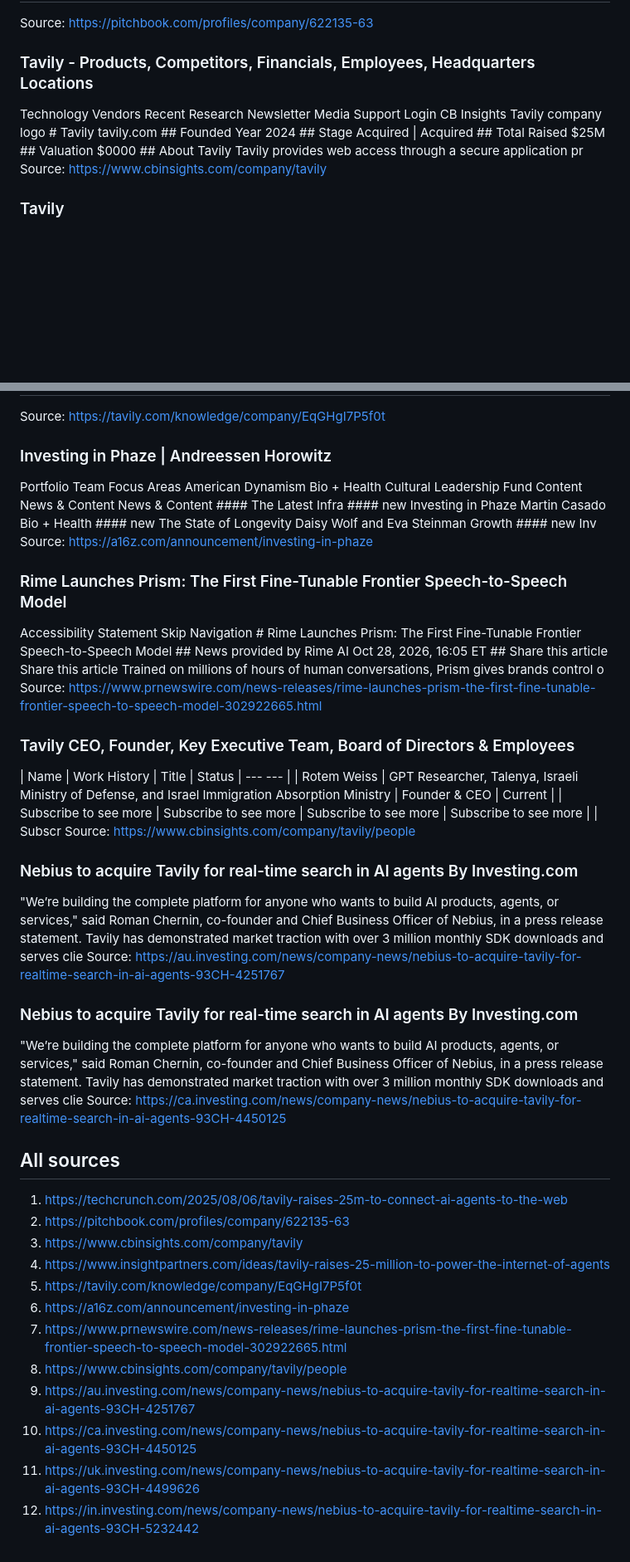
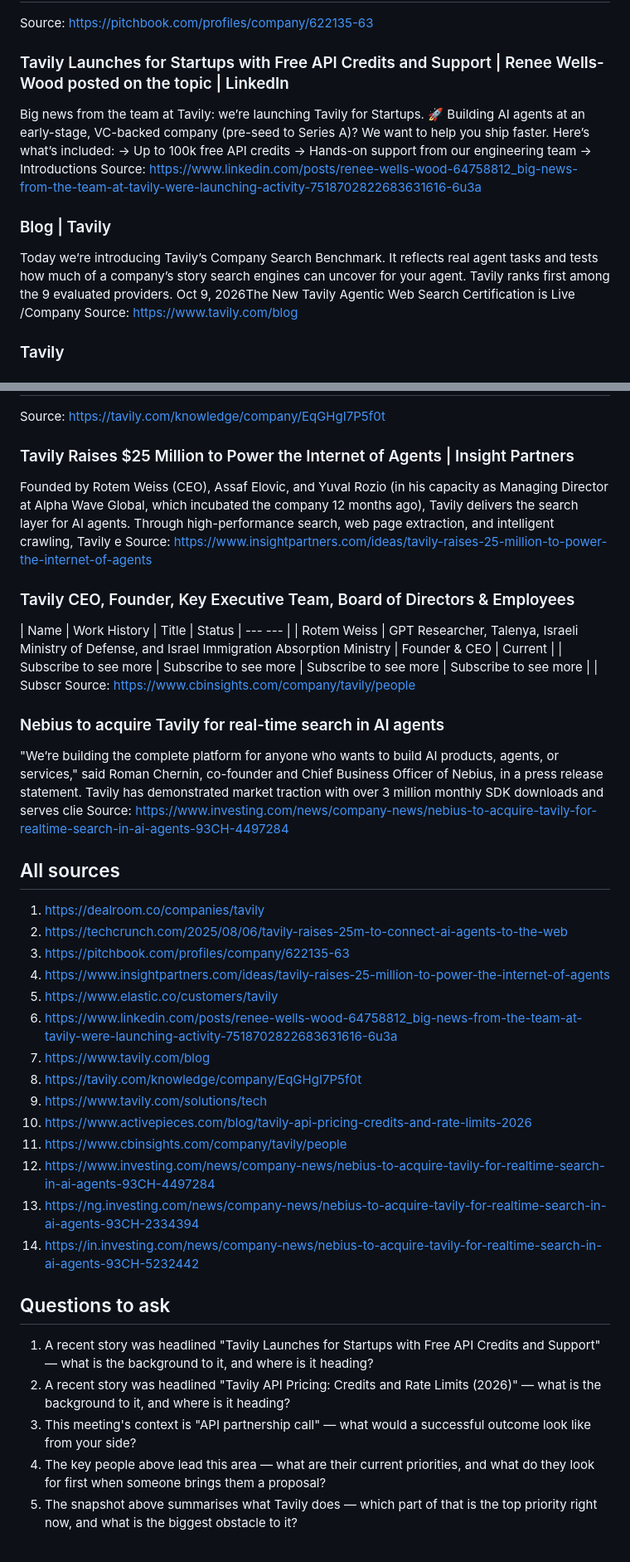
Before and after one commit to ahk1542001-wq/meeting-prep-research-agent, a Markdown page: brief-example.md, 2 parts joined by grey strips. Shown at 83% size. GitHub-like rendering; blank space fills up the shorter version.

```diff
--- a/brief-example.md
+++ b/brief-example.md
@@ -29,45 +33,51 @@ Source: https://techcrunch.com/2025/08/06/tavily-raises-25m-to-connect-ai-agents
 # Tavily  ## Tavily Overview  ##  Year Founded  2024  Year Founded  ##  Status  Private  ##  Employees  91  Employees  ##  Latest Deal Type  M&A  (Announced)  ##  Latest Deal Amount  $275M  ##  Investors  2  ### Tavily General Information  #### Description  Developer of search engine technology desi
 Source: https://pitchbook.com/profiles/company/622135-63
 
-### Tavily - Products, Competitors, Financials, Employees, Headquarters Locations
-Technology Vendors  Recent Research  Newsletter  Media Support  Login  CB Insights  Tavily company logo  # Tavily  tavily.com  ## Founded Year  2024  ## Stage  Acquired | Acquired  ## Total Raised  $25M  ## Valuation  $0000  ## About Tavily  Tavily provides web access through a secure application pr
-Source: https://www.cbinsights.com/company/tavily
+### Tavily Launches for Startups with Free API Credits and Support | Renee Wells-Wood posted on the topic | LinkedIn
+Big news from the team at Tavily: we’re launching Tavily for Startups. 🚀 Building AI agents at an early-stage, VC-backed company (pre-seed to Series A)? We want to help you ship faster. Here’s what’s included: → Up to 100k free API credits → Hands-on support from our engineering team → Introductions
+Source: https://www.linkedin.com/posts/renee-wells-wood-64758812_big-news-from-the-team-at-tavily-were-launching-activity-7518702822683631616-6u3a
+
+### Blog | Tavily
+Today we’re introducing Tavily’s Company Search Benchmark. It reflects real agent tasks and tests how much of a company’s story search engines can uncover for your agent. Tavily ranks first among the 9 evaluated providers.  Oct 9, 2026The New Tavily Agentic Web Search Certification is Live  /Company
+Source: https://www.tavily.com/blog
 
 ### Tavily
 # Tavily ID: EqGHgI7P5f0t Website: www.tavily.com Legal name: AlphaAI Technologies Inc Headquarters: New York, NY, United States LinkedIn: www.linkedin.com/company/tavily · 29,639 followers Industry: Technology, Information and Internet Company type: Privately Held Founded: 2024 Business model: B2B
 Source: https://tavily.com/knowledge/company/EqGHgI7P5f0t
 
-### Investing in Phaze | Andreessen Horowitz
-Portfolio   Team   Focus Areas  American Dynamism  Bio + Health  Cultural Leadership Fund  Content  News & Content   News & Content  #### The Latest  Infra   #### new Investing in Phaze  Martin Casado  Bio + Health   #### new The State of Longevity  Daisy Wolf and Eva Steinman  Growth   #### new Inv
-Source: https://a16z.com/announcement/investing-in-phaze
-
-### Rime Launches Prism: The First Fine-Tunable Frontier Speech-to-Speech Model
-Accessibility Statement Skip Navigation  # Rime Launches Prism: The First Fine-Tunable Frontier Speech-to-Speech Model  ## News provided by   Rime AI   Oct 28, 2026, 16:05 ET  ## Share this article  Share this article  Trained on millions of hours of human conversations, Prism gives brands control o
-Source: https://www.prnewswire.com/news-releases/rime-launches-prism-the-first-fine-tunable-frontier-speech-to-speech-model-302922665.html
+### Tavily Raises $25 Million to Power the Internet of Agents | Insight Partners
+Founded by Rotem Weiss (CEO), Assaf Elovic, and Yuval Rozio (in his capacity as Managing Director at Alpha Wave Global, which incubated the company 12 months ago), Tavily delivers the search layer for AI agents. Through high-performance search, web page extraction, and intelligent crawling, Tavily e
+Source: https://www.insightpartners.com/ideas/tavily-raises-25-million-to-power-the-internet-of-agents
 
 ### Tavily CEO, Founder, Key Executive Team, Board of Directors & Employees
 | Name | Work History | Title | Status |  ---  --- | | Rotem Weiss | GPT Researcher, Talenya, Israeli Ministry of Defense, and Israel Immigration Absorption Ministry | Founder & CEO | Current | | Subscribe to see more | Subscribe to see more | Subscribe to see more | Subscribe to see more | | Subscr
 Source: https://www.cbinsights.com/company/tavily/people
 
-### Nebius to acquire Tavily for real-time search in AI agents By Investing.com
+### Nebius to acquire Tavily for real-time search in AI agents
 "We’re building the complete platform for anyone who wants to build AI products, agents, or services," said Roman Chernin, co-founder and Chief Business Officer of Nebius, in a press release statement.  Tavily has demonstrated market traction with over 3 million monthly SDK downloads and serves clie
-Source: https://au.investing.com/news/company-news/nebius-to-acquire-tavily-for-realtime-search-in-ai-agents-93CH-4251767
-
-### Nebius to acquire Tavily for real-time search in AI agents By Investing.com
-"We’re building the complete platform for anyone who wants to build AI products, agents, or services," said Roman Chernin, co-founder and Chief Business Officer of Nebius, in a press release statement.  Tavily has demonstrated market traction with over 3 million monthly SDK downloads and serves clie
-Source: https://ca.investing.com/news/company-news/nebius-to-acquire-tavily-for-realtime-search-in-ai-agents-93CH-4450125
+Source: https://www.investing.com/news/company-news/nebius-to-acquire-tavily-for-realtime-search-in-ai-agents-93CH-4497284
 
 ## All sources
 
-1. https://techcrunch.com/2025/08/06/tavily-raises-25m-to-connect-ai-agents-to-the-web
-2. https://pitchbook.com/profiles/company/622135-63
-3. https://www.cbinsights.com/company/tavily
+1. https://dealroom.co/companies/tavily
+2. https://techcrunch.com/2025/08/06/tavily-raises-25m-to-connect-ai-agents-to-the-web
+3. https://pitchbook.com/profiles/company/622135-63
 4. https://www.insightpartners.com/ideas/tavily-raises-25-million-to-power-the-internet-of-agents
-5. https://tavily.com/knowledge/company/EqGHgI7P5f0t
-6. https://a16z.com/announcement/investing-in-phaze
-7. https://www.prnewswire.com/news-releases/rime-launches-prism-the-first-fine-tunable-frontier-speech-to-speech-model-302922665.html
-8. https://www.cbinsights.com/company/tavily/people
-9. https://au.investing.com/news/company-news/nebius-to-acquire-tavily-for-realtime-search-in-ai-agents-93CH-4251767
-10. https://ca.investing.com/news/company-news/nebius-to-acquire-tavily-for-realtime-search-in-ai-agents-93CH-4450125
-11. https://uk.investing.com/news/company-news/nebius-to-acquire-tavily-for-realtime-search-in-ai-agents-93CH-4499626
-12. https://in.investing.com/news/company-news/nebius-to-acquire-tavily-for-realtime-search-in-ai-agents-93CH-5232442
+5. https://www.elastic.co/customers/tavily
+6. https://www.linkedin.com/posts/renee-wells-wood-64758812_big-news-from-the-team-at-tavily-were-launching-activity-7518702822683631616-6u3a
+7. https://www.tavily.com/blog
+8. https://tavily.com/knowledge/company/EqGHgI7P5f0t
+9. https://www.tavily.com/solutions/tech
+10. https://www.activepieces.com/blog/tavily-api-pricing-credits-and-rate-limits-2026
+11. https://www.cbinsights.com/company/tavily/people
+12. https://www.investing.com/news/company-news/nebius-to-acquire-tavily-for-realtime-search-in-ai-agents-93CH-4497284
+13. https://ng.investing.com/news/company-news/nebius-to-acquire-tavily-for-realtime-search-in-ai-agents-93CH-2334394
+14. https://in.investing.com/news/company-news/nebius-to-acquire-tavily-for-realtime-search-in-ai-agents-93CH-5232442
+
+## Questions to ask
+
+1. A recent story was headlined "Tavily Launches for Startups with Free API Credits and Support" — what is the background to it, and where is it heading?
+2. A recent story was headlined "Tavily API Pricing: Credits and Rate Limits (2026)" — what is the background to it, and where is it heading?
+3. This meeting's context is "API partnership call" — what would a successful outcome look like from your side?
+4. The key people above lead this area — what are their current priorities, and what do they look for first when someone brings them a proposal?
+5. The snapshot above summarises what Tavily does — which part of that is the top priority right now, and what is the biggest obstacle to it?
```
Also changed, not shown: other parts of brief-example.md (+10 -6 lines), README.md (+25 -5 lines), brief-example-person.md (added, +83 -0 lines), demo.gif (added), 4 other files.
